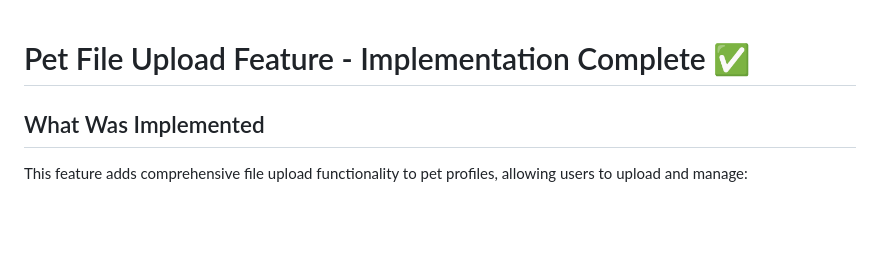
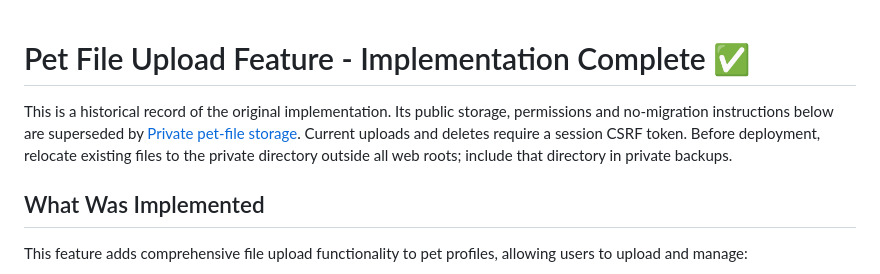
Before and after one commit to Stage4000/bdta, a Markdown page: IMPLEMENTATION_NOTES.md, the part around the change. Rendered like a GitHub page; blank space fills up the shorter version.

```diff
--- a/IMPLEMENTATION_NOTES.md
+++ b/IMPLEMENTATION_NOTES.md
@@ -1,4 +1,10 @@
 # Pet File Upload Feature - Implementation Complete ✅
+
+This is a historical record of the original implementation. Its public storage,
+permissions and no-migration instructions below are superseded by
+[Private pet-file storage](docs/PET_FILE_STORAGE.md). Current uploads and deletes
+require a session CSRF token. Before deployment, relocate existing files to the
+private directory outside all web roots; include that directory in private backups.
 
 ## What Was Implemented
 
```
Also changed, not shown: backend/PET_FILES_README.md (+23 -11 lines).
